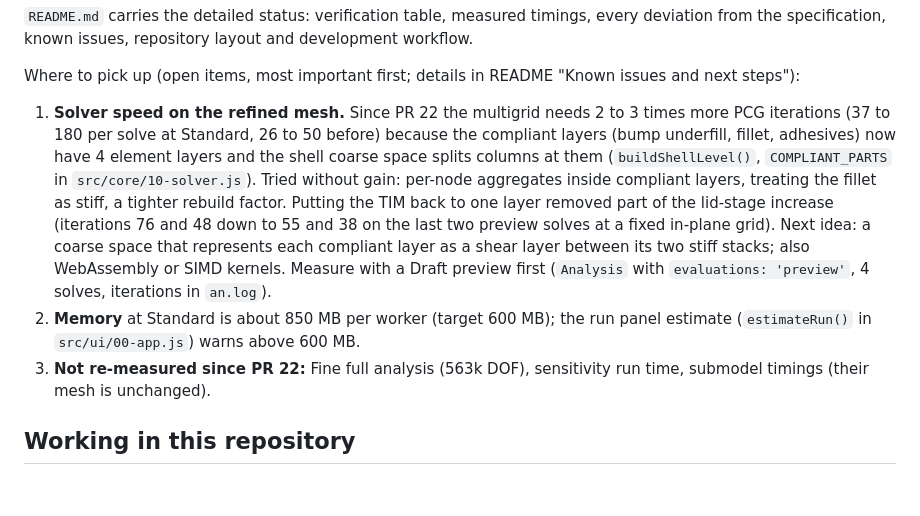
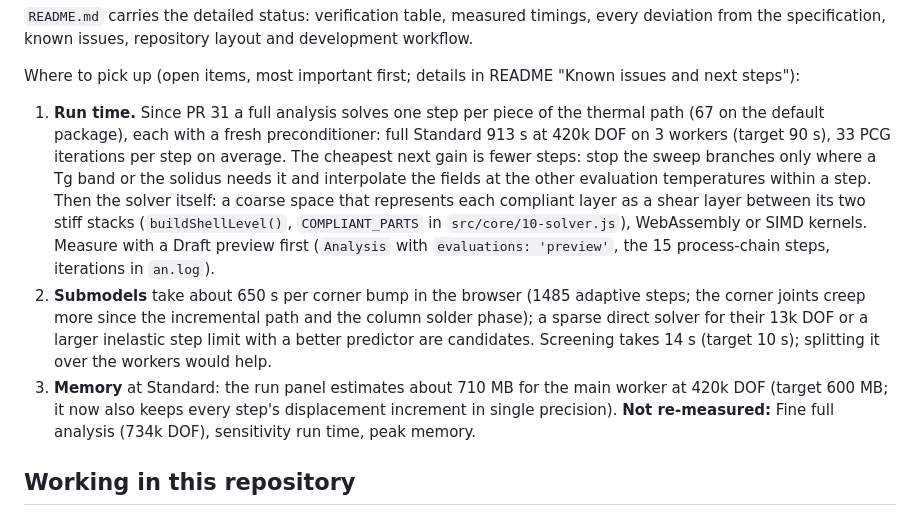
Before and after one commit to ProtonNeutronElectron69/Packaging-TM-modeling-tool, a Markdown page: CLAUDE.md, the part around the change. Rendered like a GitHub page; blank space fills up the shorter version.

```diff
--- a/CLAUDE.md
+++ b/CLAUDE.md
@@ -47,9 +47,9 @@ Current state on `main`:
 
 Where to pick up (open items, most important first; details in README "Known issues and next steps"):
 
-1. **Solver speed on the refined mesh.** Since PR 22 the multigrid needs 2 to 3 times more PCG iterations (37 to 180 per solve at Standard, 26 to 50 before) because the compliant layers (bump underfill, fillet, adhesives) now have 4 element layers and the shell coarse space splits columns at them (`buildShellLevel()`, `COMPLIANT_PARTS` in `src/core/10-solver.js`). Tried without gain: per-node aggregates inside compliant layers, treating the fillet as stiff, a tighter rebuild factor. Putting the TIM back to one layer removed part of the lid-stage increase (iterations 76 and 48 down to 55 and 38 on the last two preview solves at a fixed in-plane grid). Next idea: a coarse space that represents each compliant layer as a shear layer between its two stiff stacks; also WebAssembly or SIMD kernels. Measure with a Draft preview first (`Analysis` with `evaluations: 'preview'`, 4 solves, iterations in `an.log`).
-2. **Memory** at Standard is about 850 MB per worker (target 600 MB); the run panel estimate (`estimateRun()` in `src/ui/00-app.js`) warns above 600 MB.
-3. **Not re-measured since PR 22:** Fine full analysis (563k DOF), sensitivity run time, submodel timings (their mesh is unchanged).
+1. **Run time.** Since PR 31 a full analysis solves one step per piece of the thermal path (67 on the default package), each with a fresh preconditioner: full Standard 913 s at 420k DOF on 3 workers (target 90 s), 33 PCG iterations per step on average. The cheapest next gain is fewer steps: stop the sweep branches only where a Tg band or the solidus needs it and interpolate the fields at the other evaluation temperatures within a step. Then the solver itself: a coarse space that represents each compliant layer as a shear layer between its two stiff stacks (`buildShellLevel()`, `COMPLIANT_PARTS` in `src/core/10-solver.js`), WebAssembly or SIMD kernels. Measure with a Draft preview first (`Analysis` with `evaluations: 'preview'`, the 15 process-chain steps, iterations in `an.log`).
+2. **Submodels** take about 650 s per corner bump in the browser (1485 adaptive steps; the corner joints creep more since the incremental path and the column solder phase); a sparse direct solver for their 13k DOF or a larger inelastic step limit with a better predictor are candidates. Screening takes 14 s (target 10 s); splitting it over the workers would help.
+3. **Memory** at Standard: the run panel estimates about 710 MB for the main worker at 420k DOF (target 600 MB; it now also keeps every step's displacement increment in single precision). **Not re-measured:** Fine full analysis (734k DOF), sensitivity run time, peak memory.
 
 ## Working in this repository
 
```
Also changed, not shown: README.md (+11 -11 lines).
